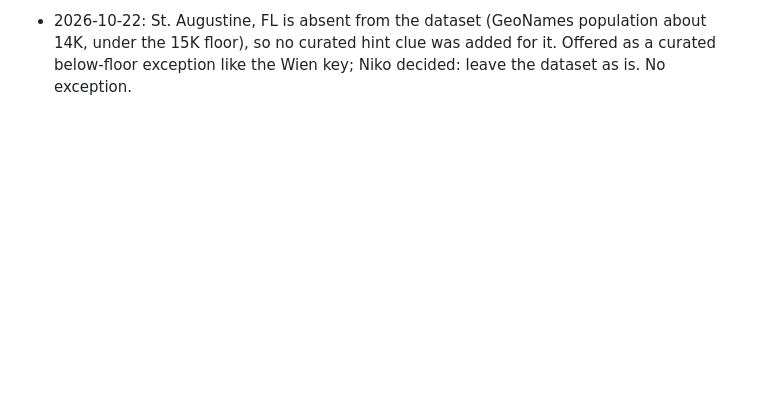
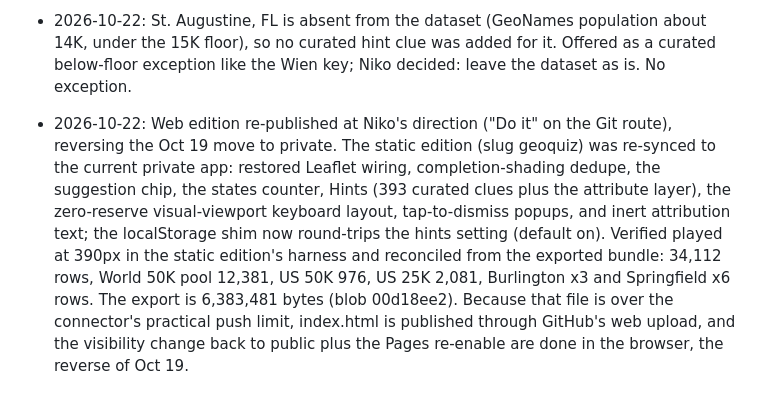
Before and after one commit to nkavallar/geoquiz, a Markdown page: DECISIONS.md, the part around the change. GitHub-like rendering; blank space fills up the shorter version.

Commit message:
GeoQuiz: log the 2026-10-22 web edition re-publish in DECISIONS

```diff
--- a/DECISIONS.md
+++ b/DECISIONS.md
@@ -314,3 +314,19 @@ A sweep of the shipped dataset found the prefix-hijack pattern also exists among
   population about 14K, under the 15K floor), so no curated hint clue
   was added for it. Offered as a curated below-floor exception like
   the Wien key; Niko decided: leave the dataset as is. No exception.
+
+- 2026-10-22: Web edition re-published at Niko's direction ("Do it" on
+  the Git route), reversing the Oct 19 move to private. The static
+  edition (slug geoquiz) was re-synced to the current private app:
+  restored Leaflet wiring, completion-shading dedupe, the suggestion
+  chip, the states counter, Hints (393 curated clues plus the
+  attribute layer), the zero-reserve visual-viewport keyboard layout,
+  tap-to-dismiss popups, and inert attribution text; the localStorage
+  shim now round-trips the hints setting (default on). Verified played
+  at 390px in the static edition's harness and reconciled from the
+  exported bundle: 34,112 rows, World 50K pool 12,381, US 50K 976,
+  US 25K 2,081, Burlington x3 and Springfield x6 rows. The export is
+  6,383,481 bytes (blob 00d18ee2). Because that file is over the
+  connector's practical push limit, index.html is published through
+  GitHub's web upload, and the visibility change back to public plus
+  the Pages re-enable are done in the browser, the reverse of Oct 19.
```
